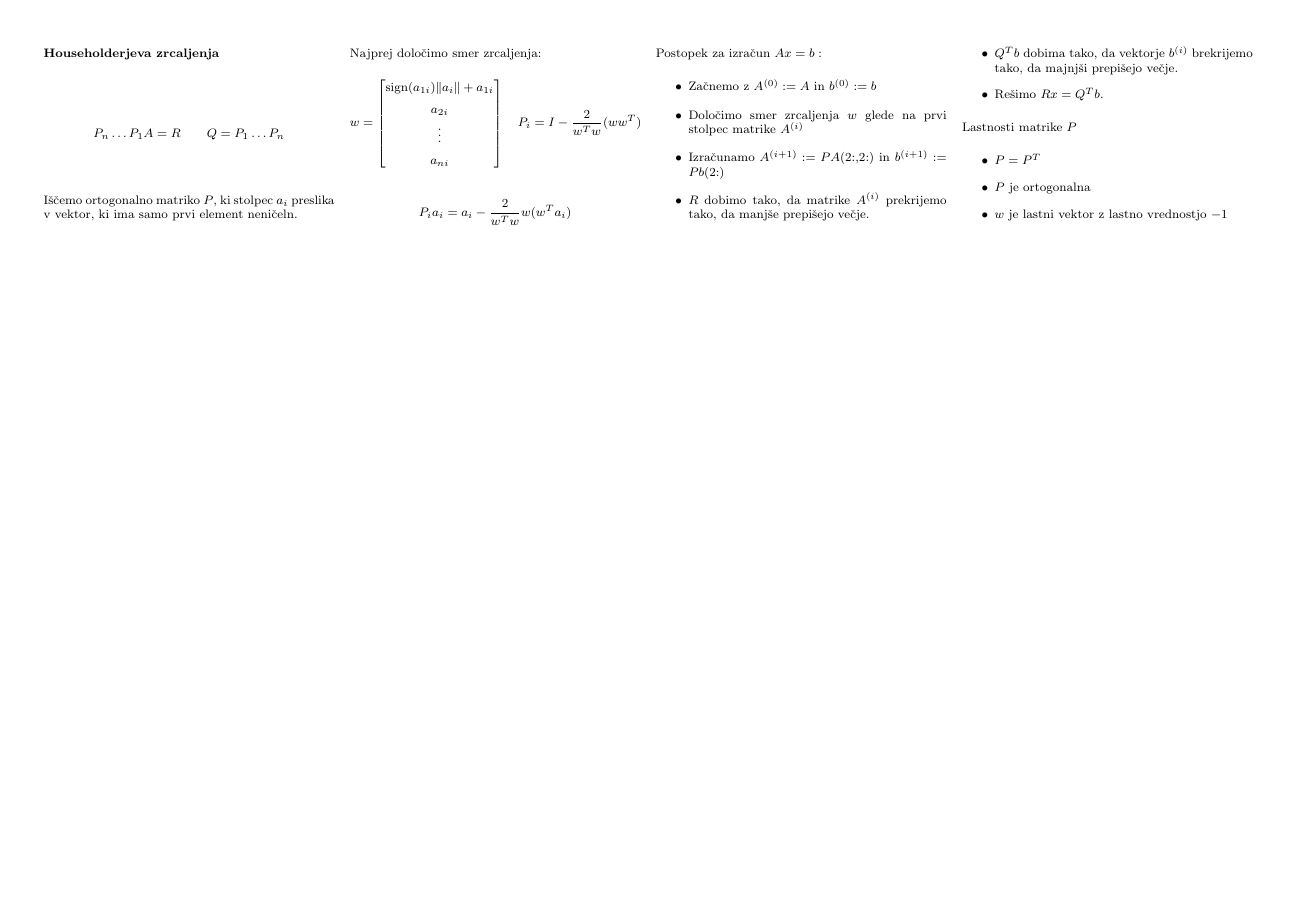
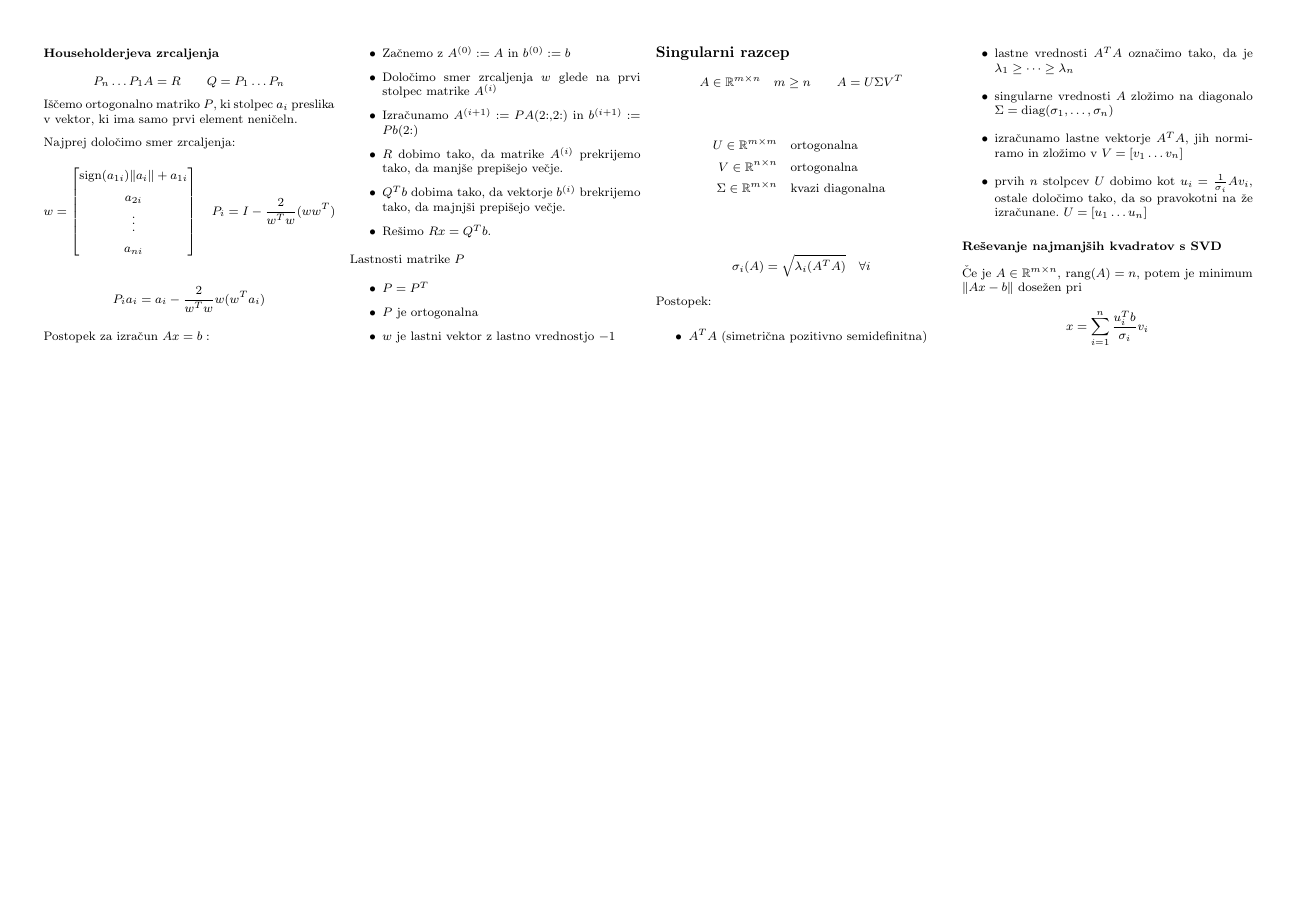
Before and after one commit to njezersek/Numericne-metode-zapiski, a LaTeX document (zapiskuskompaktus.tex): page 4 of 4. Compiled offline with pdfLaTeX.

Commit message:
Singularni razcep

```diff
--- a/zapiskuskompaktus.tex
+++ b/zapiskuskompaktus.tex
@@ -604,5 +604,29 @@ Lastnosti matrike $P$
 	\item $w$ je lastni vektor z lastno vrednostjo $-1$
 \end{itemize}
 
+\section{Singularni razcep}
+\[ A \in \mathbb{R}^{m\times n} \quad m \geq n \qquad A = U \Sigma V^T\]
+
+\begin{align*}
+	U \in \mathbb{R}^{m\times m} \quad &\text{ortogonalna } \\
+	V \in \mathbb{R}^{n\times n} \quad &\text{ortogonalna } \\
+	\Sigma \in \mathbb{R}^{m\times n} \quad &\text{kvazi diagonalna } \\
+\end{align*}
+
+\[ \sigma_i (A) = \sqrt{\lambda_i(A^TA)} \quad \forall i\]
+
+Postopek:
+\begin{itemize}
+	\item $A^TA$ (simetrična pozitivno semidefinitna)
+	\item lastne vrednosti $A^TA$ označimo tako, da je $\lambda_1 \geq \dots \geq \lambda_n$
+	\item singularne vrednosti $A$ zložimo na diagonalo $\Sigma = \text{diag}(\sigma_1, \dots, \sigma_n)$
+	\item izračunamo lastne vektorje $A^TA$, jih normiramo in zložimo v $V = [v_1 \dots v_n]$
+	\item prvih $n$ stolpcev $U$ dobimo kot $u_i = \frac{1}{\sigma_i} A v_i$, ostale določimo tako, da so pravokotni na že izračunane. $U = [u_1 \dots u_n]$
+\end{itemize}
+
+\subsection{Reševanje najmanjših kvadratov s SVD}
+Če je $A \in \mathbb{R}^{m\times n}$, $\text{rang}(A) = n$, potem je minimum $\| Ax - b\|$ dosežen pri
+\[ x = \sum_{i=1}^n \frac{u_i^Tb}{\sigma_i} v_i\]
+
 \end{multicols}
 \end{document}
```
Also changed, not shown: zapiskuskompaktus.pdf.
